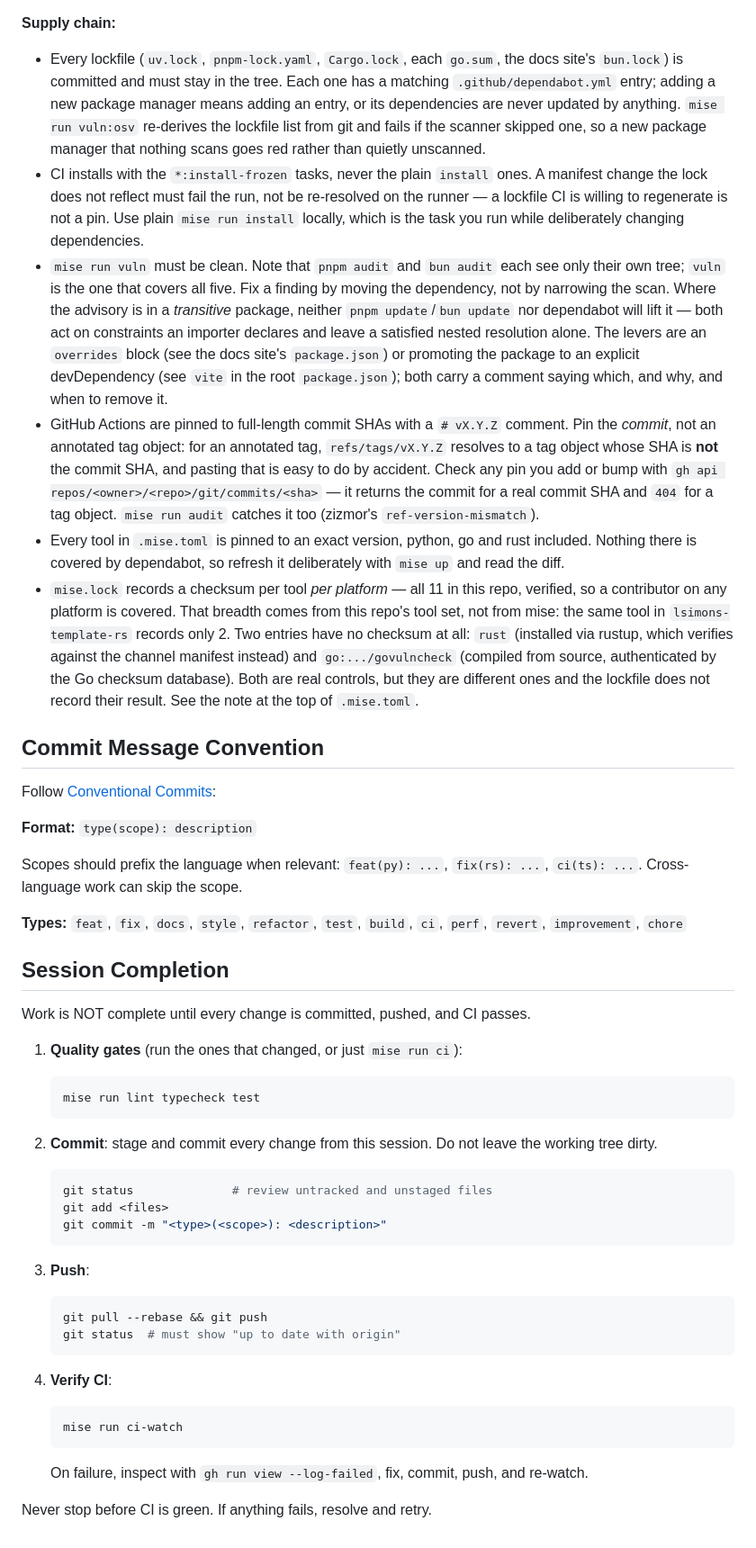
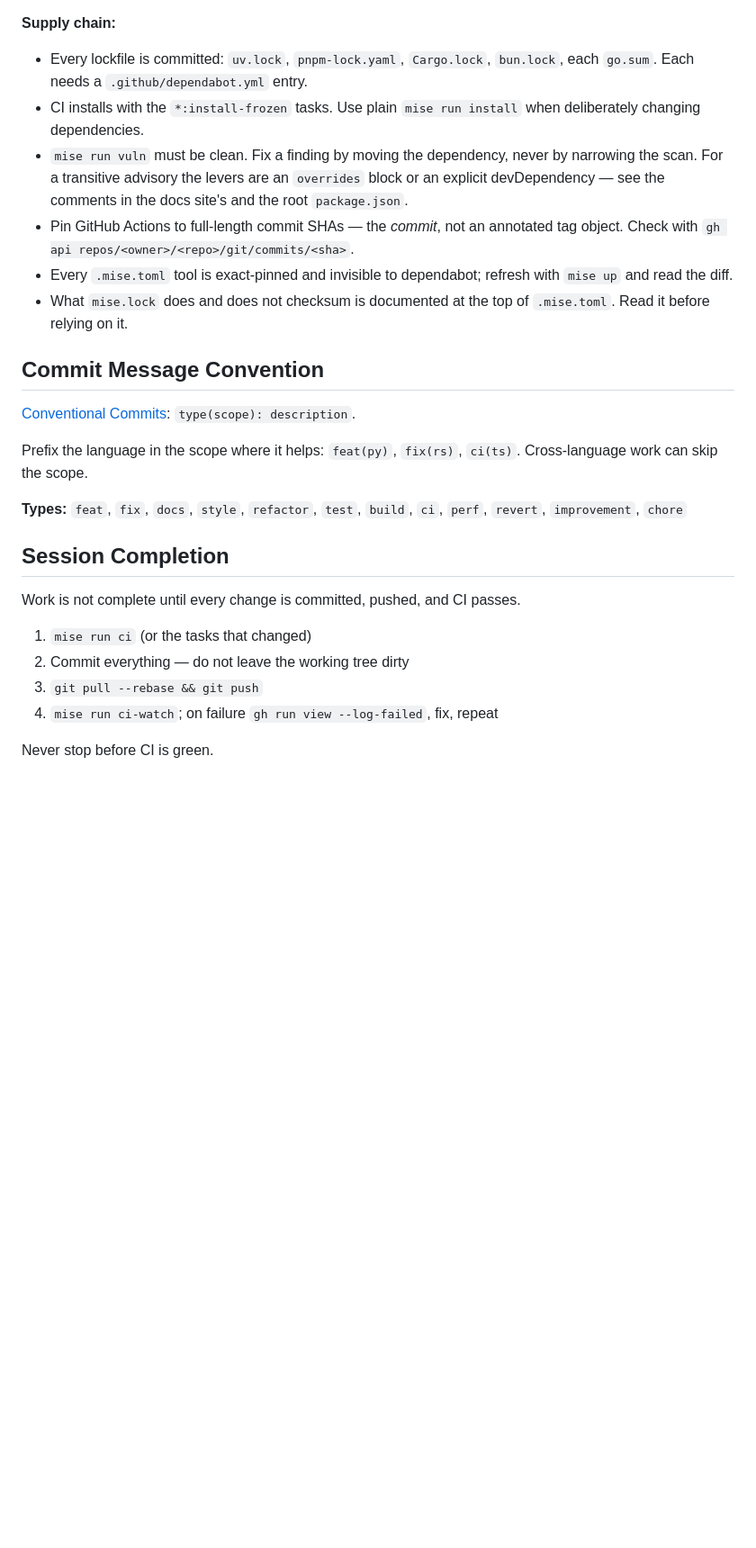
Before and after one commit to lsimons/lsimons-template-mono, a Markdown page: AGENTS.md, the part around one of its changes. Shown at 90% size. Rendered like a GitHub page; blank space fills up the shorter version.

````diff
--- a/AGENTS.md
+++ b/AGENTS.md
@@ -137,86 +97,39 @@ slide outputs under `public/presentations/` are committed.
 
 **Supply chain:**
 
-- Every lockfile (`uv.lock`, `pnpm-lock.yaml`, `Cargo.lock`, each
-  `go.sum`, the docs site's `bun.lock`) is committed and must stay in the
-  tree. Each one has a matching `.github/dependabot.yml` entry; adding a
-  new package manager means adding an entry, or its dependencies are
-  never updated by anything. `mise run vuln:osv` re-derives the lockfile
-  list from git and fails if the scanner skipped one, so a new package
-  manager that nothing scans goes red rather than quietly unscanned.
-- CI installs with the `*:install-frozen` tasks, never the plain
-  `install` ones. A manifest change the lock does not reflect must fail
-  the run, not be re-resolved on the runner — a lockfile CI is willing to
-  regenerate is not a pin. Use plain `mise run install` locally, which is
-  the task you run while deliberately changing dependencies.
-- `mise run vuln` must be clean. Note that `pnpm audit` and `bun audit`
-  each see only their own tree; `vuln` is the one that covers all five.
-  Fix a finding by moving the dependency, not by narrowing the scan.
-  Where the advisory is in a *transitive* package, neither
-  `pnpm update`/`bun update` nor dependabot will lift it — both act on
-  constraints an importer declares and leave a satisfied nested
-  resolution alone. The levers are an `overrides` block (see the docs
-  site's `package.json`) or promoting the package to an explicit
-  devDependency (see `vite` in the root `package.json`); both carry a
-  comment saying which, and why, and when to remove it.
-- GitHub Actions are pinned to full-length commit SHAs with a `# vX.Y.Z`
-  comment. Pin the *commit*, not an annotated tag object: for an
-  annotated tag, `refs/tags/vX.Y.Z` resolves to a tag object whose SHA is
-  **not** the commit SHA, and pasting that is easy to do by accident.
-  Check any pin you add or bump with
-  `gh api repos/<owner>/<repo>/git/commits/<sha>` — it returns the commit
-  for a real commit SHA and `404` for a tag object. `mise run audit`
-  catches it too (zizmor's `ref-version-mismatch`).
-- Every tool in `.mise.toml` is pinned to an exact version, python, go
-  and rust included. Nothing there is covered by dependabot, so refresh
-  it deliberately with `mise up` and read the diff.
-- `mise.lock` records a checksum per tool *per platform* — all 11 in this
-  repo, verified, so a contributor on any platform is covered. That
-  breadth comes from this repo's tool set, not from mise: the same tool
-  in `lsimons-template-rs` records only 2. Two entries have no checksum
-  at all: `rust` (installed via rustup, which verifies against the
-  channel manifest instead) and `go:.../govulncheck` (compiled from
-  source, authenticated by the Go checksum database). Both are real
-  controls, but they are different ones and the lockfile does not record
-  their result. See the note at the top of `.mise.toml`.
+- Every lockfile is committed: `uv.lock`, `pnpm-lock.yaml`, `Cargo.lock`,
+  `bun.lock`, each `go.sum`. Each needs a `.github/dependabot.yml` entry.
+- CI installs with the `*:install-frozen` tasks. Use plain
+  `mise run install` when deliberately changing dependencies.
+- `mise run vuln` must be clean. Fix a finding by moving the dependency,
+  never by narrowing the scan. For a transitive advisory the levers are
+  an `overrides` block or an explicit devDependency — see the comments in
+  the docs site's and the root `package.json`.
+- Pin GitHub Actions to full-length commit SHAs — the *commit*, not an
+  annotated tag object. Check with
+  `gh api repos/<owner>/<repo>/git/commits/<sha>`.
+- Every `.mise.toml` tool is exact-pinned and invisible to dependabot;
+  refresh with `mise up` and read the diff.
+- What `mise.lock` does and does not checksum is documented at the top of
+  `.mise.toml`. Read it before relying on it.
 
 ## Commit Message Convention
 
-Follow [Conventional Commits](https://conventionalcommits.org/):
+[Conventional Commits](https://conventionalcommits.org/):
+`type(scope): description`.
 
-**Format:** `type(scope): description`
-
-Scopes should prefix the language when relevant: `feat(py): ...`,
-`fix(rs): ...`, `ci(ts): ...`. Cross-language work can skip the scope.
+Prefix the language in the scope where it helps: `feat(py)`, `fix(rs)`,
+`ci(ts)`. Cross-language work can skip the scope.
 
 **Types:** `feat`, `fix`, `docs`, `style`, `refactor`, `test`, `build`, `ci`, `perf`, `revert`, `improvement`, `chore`
 
 ## Session Completion
 
-Work is NOT complete until every change is committed, pushed, and CI passes.
+Work is not complete until every change is committed, pushed, and CI passes.
 
-1. **Quality gates** (run the ones that changed, or just `mise run ci`):
-   ```bash
-   mise run lint typecheck test
-   ```
+1. `mise run ci` (or the tasks that changed)
+2. Commit everything — do not leave the working tree dirty
+3. `git pull --rebase && git push`
+4. `mise run ci-watch`; on failure `gh run view --log-failed`, fix, repeat
 
-2. **Commit**: stage and commit every change from this session. Do not leave the working tree dirty.
-   ```bash
-   git status              # review untracked and unstaged files
-   git add <files>
-   git commit -m "<type>(<scope>): <description>"
-   ```
-
-3. **Push**:
-   ```bash
-   git pull --rebase && git push
-   git status  # must show "up to date with origin"
-   ```
-
-4. **Verify CI**:
-   ```bash
-   mise run ci-watch
-   ```
-   On failure, inspect with `gh run view --log-failed`, fix, commit, push, and re-watch.
-
-Never stop before CI is green. If anything fails, resolve and retry.
+Never stop before CI is green.
````
Also changed, not shown: other parts of AGENTS.md (+50 -90 lines).
